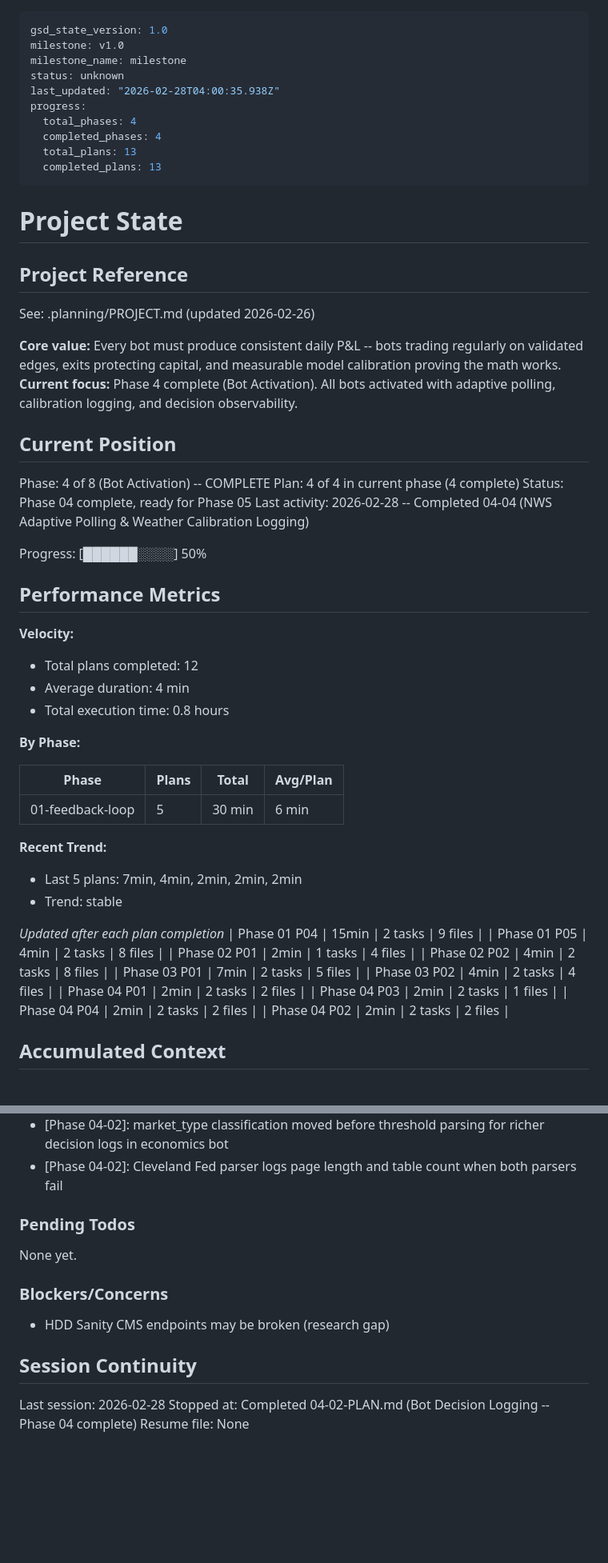
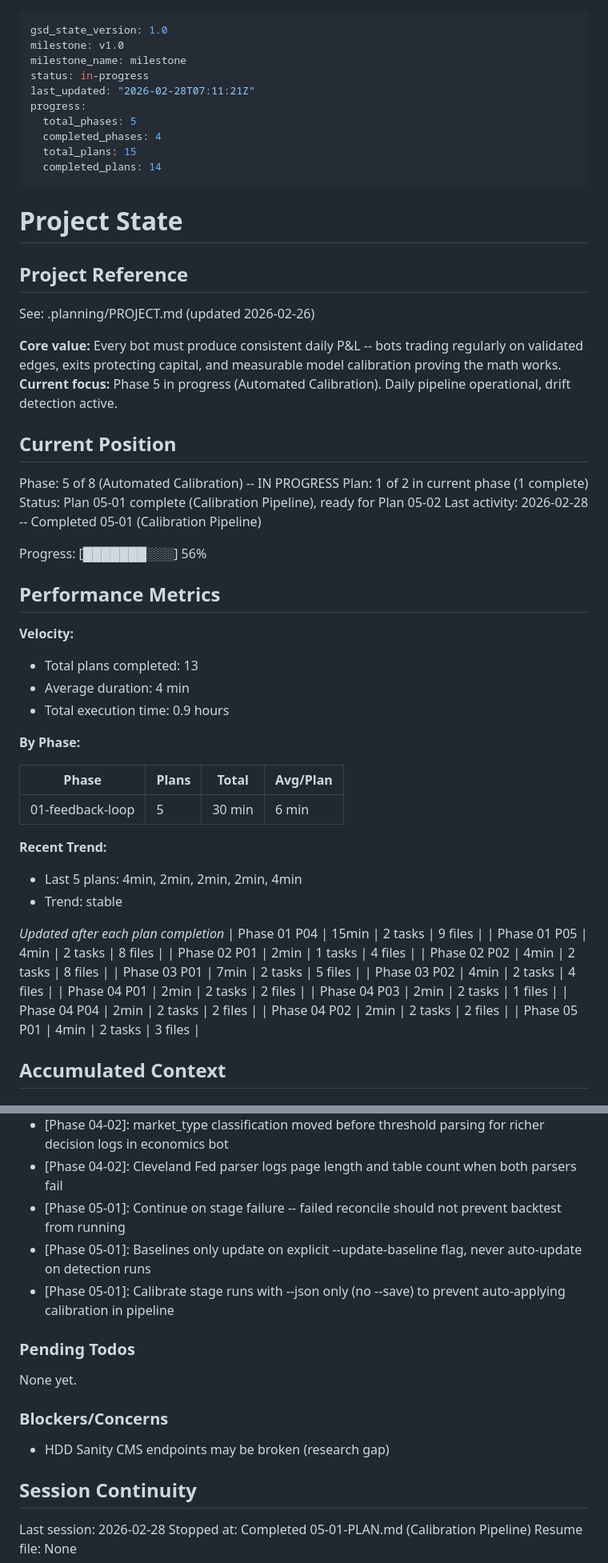
Before and after one commit to andeslee444/kalshi-trading, a Markdown page: .planning/STATE.md, 2 parts joined by grey strips. Shown at 80% size. GitHub-like rendering; blank space fills up the shorter version.

Commit message:
docs(05-01): complete calibration pipeline plan
Co-Authored-By: Claude Opus 4.6 <noreply@anthropic.com>

```diff
--- a/.planning/STATE.md
+++ b/.planning/STATE.md
@@ -2,13 +2,13 @@
 gsd_state_version: 1.0
 milestone: v1.0
 milestone_name: milestone
-status: unknown
-last_updated: "2026-02-28T04:00:35.938Z"
+status: in-progress
+last_updated: "2026-02-28T07:11:21Z"
 progress:
-  total_phases: 4
+  total_phases: 5
   completed_phases: 4
-  total_plans: 13
-  completed_plans: 13
+  total_plans: 15
+  completed_plans: 14
 ---
 
 # Project State
@@ -18,23 +18,23 @@ progress:
 See: .planning/PROJECT.md (updated 2026-02-26)
 
 **Core value:** Every bot must produce consistent daily P&L -- bots trading regularly on validated edges, exits protecting capital, and measurable model calibration proving the math works.
-**Current focus:** Phase 4 complete (Bot Activation). All bots activated with adaptive polling, calibration logging, and decision observability.
+**Current focus:** Phase 5 in progress (Automated Calibration). Daily pipeline operational, drift detection active.
 
 ## Current Position
 
-Phase: 4 of 8 (Bot Activation) -- COMPLETE
-Plan: 4 of 4 in current phase (4 complete)
-Status: Phase 04 complete, ready for Phase 05
-Last activity: 2026-02-28 -- Completed 04-04 (NWS Adaptive Polling & Weather Calibration Logging)
+Phase: 5 of 8 (Automated Calibration) -- IN PROGRESS
+Plan: 1 of 2 in current phase (1 complete)
+Status: Plan 05-01 complete (Calibration Pipeline), ready for Plan 05-02
+Last activity: 2026-02-28 -- Completed 05-01 (Calibration Pipeline)
 
-Progress: [██████░░░░] 50%
+Progress: [███████░░░] 56%
 
 ## Performance Metrics
 
 **Velocity:**
-- Total plans completed: 12
+- Total plans completed: 13
 - Average duration: 4 min
-- Total execution time: 0.8 hours
+- Total execution time: 0.9 hours
 
 **By Phase:**
 
@@ -43,7 +43,7 @@ Progress: [██████░░░░] 50%
 | 01-feedback-loop | 5 | 30 min | 6 min |
 
 **Recent Trend:**
-- Last 5 plans: 7min, 4min, 2min, 2min, 2min
+- Last 5 plans: 4min, 2min, 2min, 2min, 4min
 - Trend: stable
 
 *Updated after each plan completion*
@@ -57,6 +57,7 @@ Progress: [██████░░░░] 50%
 | Phase 04 P03 | 2min | 2 tasks | 1 files |
 | Phase 04 P04 | 2min | 2 tasks | 2 files |
 | Phase 04 P02 | 2min | 2 tasks | 2 files |
+| Phase 05 P01 | 4min | 2 tasks | 3 files |
 
 ## Accumulated Context
 
@@ -101,6 +102,9 @@ Recent decisions affecting current work:
 - [Phase 04-04]: is_calibrated added to trade records for downstream analysis
 - [Phase 04-02]: market_type classification moved before threshold parsing for richer decision logs in economics bot
 - [Phase 04-02]: Cleveland Fed parser logs page length and table count when both parsers fail
+- [Phase 05-01]: Continue on stage failure -- failed reconcile should not prevent backtest from running
+- [Phase 05-01]: Baselines only update on explicit --update-baseline flag, never auto-update on detection runs
+- [Phase 05-01]: Calibrate stage runs with --json only (no --save) to prevent auto-applying calibration in pipeline
 
 ### Pending Todos
 
@@ -113,5 +117,5 @@ None yet.
 ## Session Continuity
 
 Last session: 2026-02-28
-Stopped at: Completed 04-02-PLAN.md (Bot Decision Logging -- Phase 04 complete)
+Stopped at: Completed 05-01-PLAN.md (Calibration Pipeline)
 Resume file: None
```
Also changed, not shown: .planning/REQUIREMENTS.md (+4 -4 lines), 1 other file.
